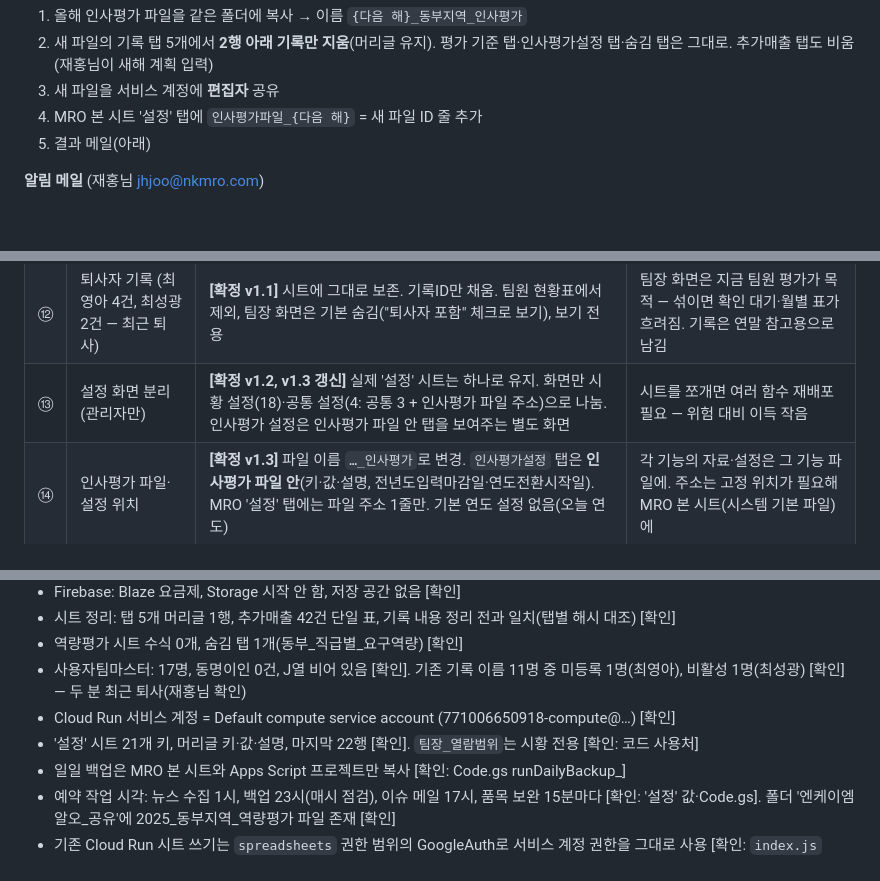
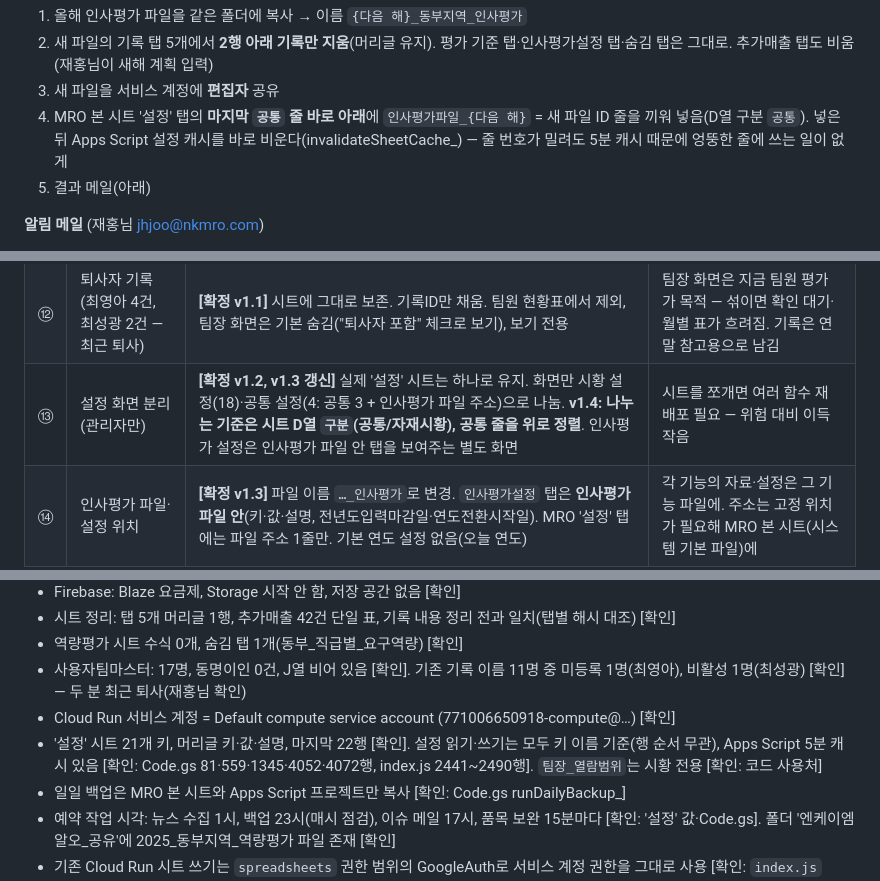
Before and after one commit to nkmro/mro-market-intelligence, a Markdown page: COMPETENCY_EVAL_CLOUDRUN_DESIGN_v1.md, 3 parts joined by grey strips. GitHub-like rendering; blank space fills up the shorter version.

```diff
--- a/COMPETENCY_EVAL_CLOUDRUN_DESIGN_v1.md
+++ b/COMPETENCY_EVAL_CLOUDRUN_DESIGN_v1.md
@@ -330,7 +332,7 @@
 1. 올해 인사평가 파일을 같은 폴더에 복사 → 이름 `{다음 해}_동부지역_인사평가`
 2. 새 파일의 기록 탭 5개에서 **2행 아래 기록만 지움**(머리글 유지). 평가 기준 탭·인사평가설정 탭·숨김 탭은 그대로. 추가매출 탭도 비움(재홍님이 새해 계획 입력)
 3. 새 파일을 서비스 계정에 **편집자** 공유
-4. MRO 본 시트 '설정' 탭에 `인사평가파일_{다음 해}` = 새 파일 ID 줄 추가
+4. MRO 본 시트 '설정' 탭의 **마지막 `공통` 줄 바로 아래**에 `인사평가파일_{다음 해}` = 새 파일 ID 줄을 끼워 넣음(D열 구분 `공통`). 넣은 뒤 Apps Script 설정 캐시를 바로 비운다(invalidateSheetCache_) — 줄 번호가 밀려도 5분 캐시 때문에 엉뚱한 줄에 쓰는 일이 없게
 5. 결과 메일(아래)
 
 **알림 메일** (재홍님 jhjoo@nkmro.com)
@@ -401,7 +403,7 @@
 | ⑩ | 휴대폰 푸시 알림 | 이번 범위 밖. 앱 안 NEW 표시만 | 3단계 이후 사용해 보고 결정 |
 | ⑪ | 추가매출 "원본 계획 PDF" 버튼 | 앱이 계획 줄을 그대로 보여주므로 PDF 없이 시작. 원본 파일이 따로 있으면 4단계 첨부로 올림 | 원본 PDF가 있는지 [미확인] |
 | ⑫ | 퇴사자 기록 (최영아 4건, 최성광 2건 — 최근 퇴사) | **[확정 v1.1]** 시트에 그대로 보존. 기록ID만 채움. 팀원 현황표에서 제외, 팀장 화면은 기본 숨김("퇴사자 포함" 체크로 보기), 보기 전용 | 팀장 화면은 지금 팀원 평가가 목적 — 섞이면 확인 대기·월별 표가 흐려짐. 기록은 연말 참고용으로 남김 |
-| ⑬ | 설정 화면 분리 (관리자만) | **[확정 v1.2, v1.3 갱신]** 실제 '설정' 시트는 하나로 유지. 화면만 시황 설정(18)·공통 설정(4: 공통 3 + 인사평가 파일 주소)으로 나눔. 인사평가 설정은 인사평가 파일 안 탭을 보여주는 별도 화면 | 시트를 쪼개면 여러 함수 재배포 필요 — 위험 대비 이득 작음 |
+| ⑬ | 설정 화면 분리 (관리자만) | **[확정 v1.2, v1.3 갱신]** 실제 '설정' 시트는 하나로 유지. 화면만 시황 설정(18)·공통 설정(4: 공통 3 + 인사평가 파일 주소)으로 나눔. **v1.4: 나누는 기준은 시트 D열 `구분`(공통/자재시황), 공통 줄을 위로 정렬**. 인사평가 설정은 인사평가 파일 안 탭을 보여주는 별도 화면 | 시트를 쪼개면 여러 함수 재배포 필요 — 위험 대비 이득 작음 |
 | ⑭ | 인사평가 파일·설정 위치 | **[확정 v1.3]** 파일 이름 `…_인사평가`로 변경. `인사평가설정` 탭은 **인사평가 파일 안**(키·값·설명, 전년도입력마감일·연도전환시작일). MRO '설정' 탭에는 파일 주소 1줄만. 기본 연도 설정 없음(오늘 연도) | 각 기능의 자료·설정은 그 기능 파일에. 주소는 고정 위치가 필요해 MRO 본 시트(시스템 기본 파일)에 |
 | ⑮ | 인사평가 연도 파일 일일 백업 | 권장: 2단계(앱에서 쓰기 시작) 전에 Code.gs 일일 백업에 역량평가 파일 복사 1줄 추가. 재홍님 결정 필요 | 지금은 MRO 본 시트만 백업됨 [확인]. 정리 전 백업 사본은 수동으로 1개 있음 |
 | ⑯ | 자동 연도 전환 + 1월 전년도 입력 유예 | **[확정 v1.3]** Apps Script 매일 새벽 4시, 12월 1일~31일만 동작, 성공 메일 1번·실패 메일 매번, 다음 날 재시도, 시험 모드 후 수동 정리(휴지통). 1/1~1/15 전년도 입력 허용, 1/16부터 서버가 자동 보기 전용 | 연말 수동 작업 제거. 추가매출 계획만 재홍님 입력 |
@@ -417,7 +419,7 @@
 - 역량평가 시트 수식 0개, 숨김 탭 1개(동부_직급별_요구역량) [확인]
 - 사용자팀마스터: 17명, 동명이인 0건, J열 비어 있음 [확인]. 기존 기록 이름 11명 중 미등록 1명(최영아), 비활성 1명(최성광) [확인] — 두 분 최근 퇴사(재홍님 확인)
 - Cloud Run 서비스 계정 = Default compute service account (771006650918-compute@…) [확인]
-- '설정' 시트 21개 키, 머리글 키·값·설명, 마지막 22행 [확인]. `팀장_열람범위`는 시황 전용 [확인: 코드 사용처]
+- '설정' 시트 21개 키, 머리글 키·값·설명, 마지막 22행 [확인]. 설정 읽기·쓰기는 모두 키 이름 기준(행 순서 무관), Apps Script 5분 캐시 있음 [확인: Code.gs 81·559·1345·4052·4072행, index.js 2441~2490행]. `팀장_열람범위`는 시황 전용 [확인: 코드 사용처]
 - 일일 백업은 MRO 본 시트와 Apps Script 프로젝트만 복사 [확인: Code.gs runDailyBackup_]
 - 예약 작업 시각: 뉴스 수집 1시, 백업 23시(매시 점검), 이슈 메일 17시, 품목 보완 15분마다 [확인: '설정' 값·Code.gs]. 폴더 '엔케이엠알오_공유'에 2025_동부지역_역량평가 파일 존재 [확인]
 - 기존 Cloud Run 시트 쓰기는 `spreadsheets` 권한 범위의 GoogleAuth로 서비스 계정 권한을 그대로 사용 [확인: `index.js` getItemCustomerWriteClient_ 등]
```
Also changed, not shown: other parts of COMPETENCY_EVAL_CLOUDRUN_DESIGN_v1.md (+6 -4 lines).
